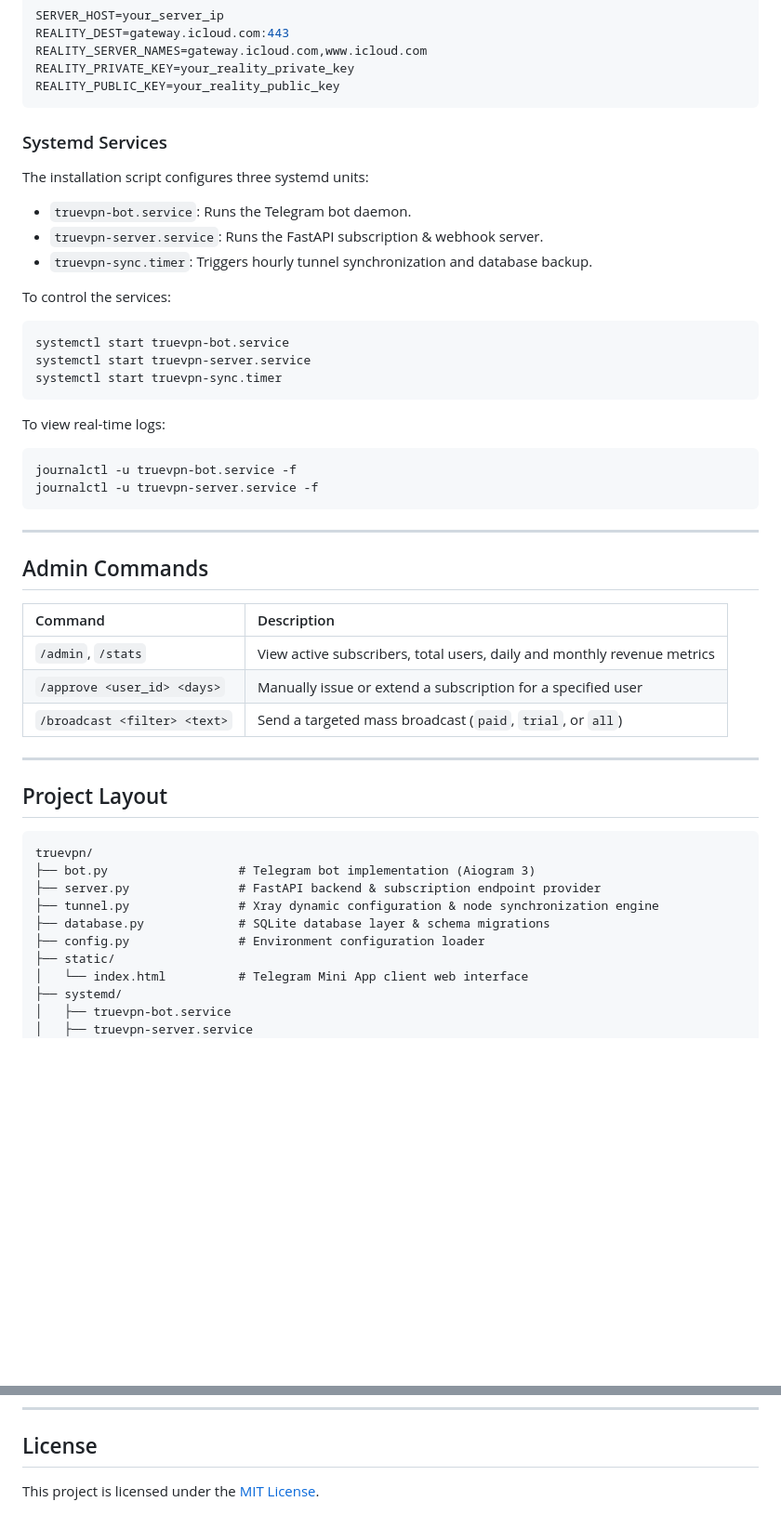
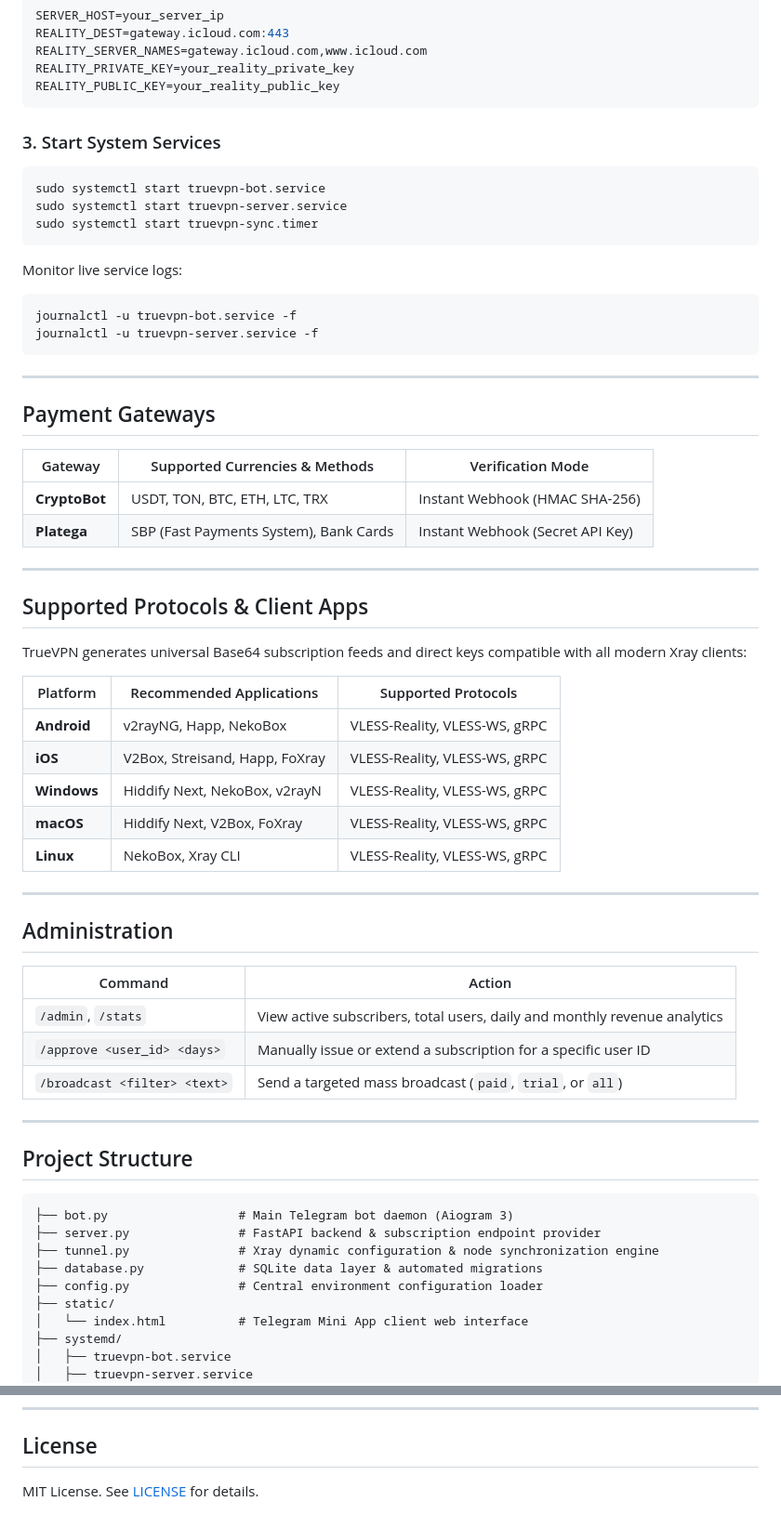
Before and after one commit to sakurawork/truevpn, a Markdown page: README.md, 2 parts joined by grey strips. Shown at 93% size. Rendered like a GitHub page; blank space fills up the shorter version.

````diff
--- a/README.md
+++ b/README.md
@@ -138,22 +70,14 @@ REALITY_PRIVATE_KEY=your_reality_private_key
 REALITY_PUBLIC_KEY=your_reality_public_key
 ```
 
-### Systemd Services
-
-The installation script configures three systemd units:
-
-- `truevpn-bot.service`: Runs the Telegram bot daemon.
-- `truevpn-server.service`: Runs the FastAPI subscription & webhook server.
-- `truevpn-sync.timer`: Triggers hourly tunnel synchronization and database backup.
-
-To control the services:
+### 3. Start System Services
 ```bash
-systemctl start truevpn-bot.service
-systemctl start truevpn-server.service
-systemctl start truevpn-sync.timer
+sudo systemctl start truevpn-bot.service
+sudo systemctl start truevpn-server.service
+sudo systemctl start truevpn-sync.timer
 ```
 
-To view real-time logs:
+Monitor live service logs:
 ```bash
 journalctl -u truevpn-bot.service -f
 journalctl -u truevpn-server.service -f
@@ -161,25 +85,47 @@ journalctl -u truevpn-server.service -f
 
 ---
 
-## Admin Commands
+## Payment Gateways
 
-| Command | Description |
-| :--- | :--- |
-| `/admin`, `/stats` | View active subscribers, total users, daily and monthly revenue metrics |
-| `/approve <user_id> <days>` | Manually issue or extend a subscription for a specified user |
+| Gateway | Supported Currencies & Methods | Verification Mode |
+|---|---|---|
+| **CryptoBot** | USDT, TON, BTC, ETH, LTC, TRX | Instant Webhook (HMAC SHA-256) |
+| **Platega** | SBP (Fast Payments System), Bank Cards | Instant Webhook (Secret API Key) |
+
+---
+
+## Supported Protocols & Client Apps
+
+TrueVPN generates universal Base64 subscription feeds and direct keys compatible with all modern Xray clients:
+
+| Platform | Recommended Applications | Supported Protocols |
+|---|---|---|
+| **Android** | v2rayNG, Happ, NekoBox | VLESS-Reality, VLESS-WS, gRPC |
+| **iOS** | V2Box, Streisand, Happ, FoXray | VLESS-Reality, VLESS-WS, gRPC |
+| **Windows** | Hiddify Next, NekoBox, v2rayN | VLESS-Reality, VLESS-WS, gRPC |
+| **macOS** | Hiddify Next, V2Box, FoXray | VLESS-Reality, VLESS-WS, gRPC |
+| **Linux** | NekoBox, Xray CLI | VLESS-Reality, VLESS-WS, gRPC |
+
+---
+
+## Administration
+
+| Command | Action |
+|---|---|
+| `/admin`, `/stats` | View active subscribers, total users, daily and monthly revenue analytics |
+| `/approve <user_id> <days>` | Manually issue or extend a subscription for a specific user ID |
 | `/broadcast <filter> <text>` | Send a targeted mass broadcast (`paid`, `trial`, or `all`) |
 
 ---
 
-## Project Layout
+## Project Structure
 
-```
-truevpn/
-├── bot.py                  # Telegram bot implementation (Aiogram 3)
+```text
+├── bot.py                  # Main Telegram bot daemon (Aiogram 3)
 ├── server.py               # FastAPI backend & subscription endpoint provider
 ├── tunnel.py               # Xray dynamic configuration & node synchronization engine
-├── database.py             # SQLite database layer & schema migrations
-├── config.py               # Environment configuration loader
+├── database.py             # SQLite data layer & automated migrations
+├── config.py               # Central environment configuration loader
 ├── static/
 │   └── index.html          # Telegram Mini App client web interface
 ├── systemd/
@@ -200,4 +146,4 @@ truevpn/
 
 ## License
 
-This project is licensed under the [MIT License](LICENSE).
+MIT License. See [LICENSE](LICENSE) for details.
````
Also changed, not shown: other parts of README.md (+29 -97 lines).
